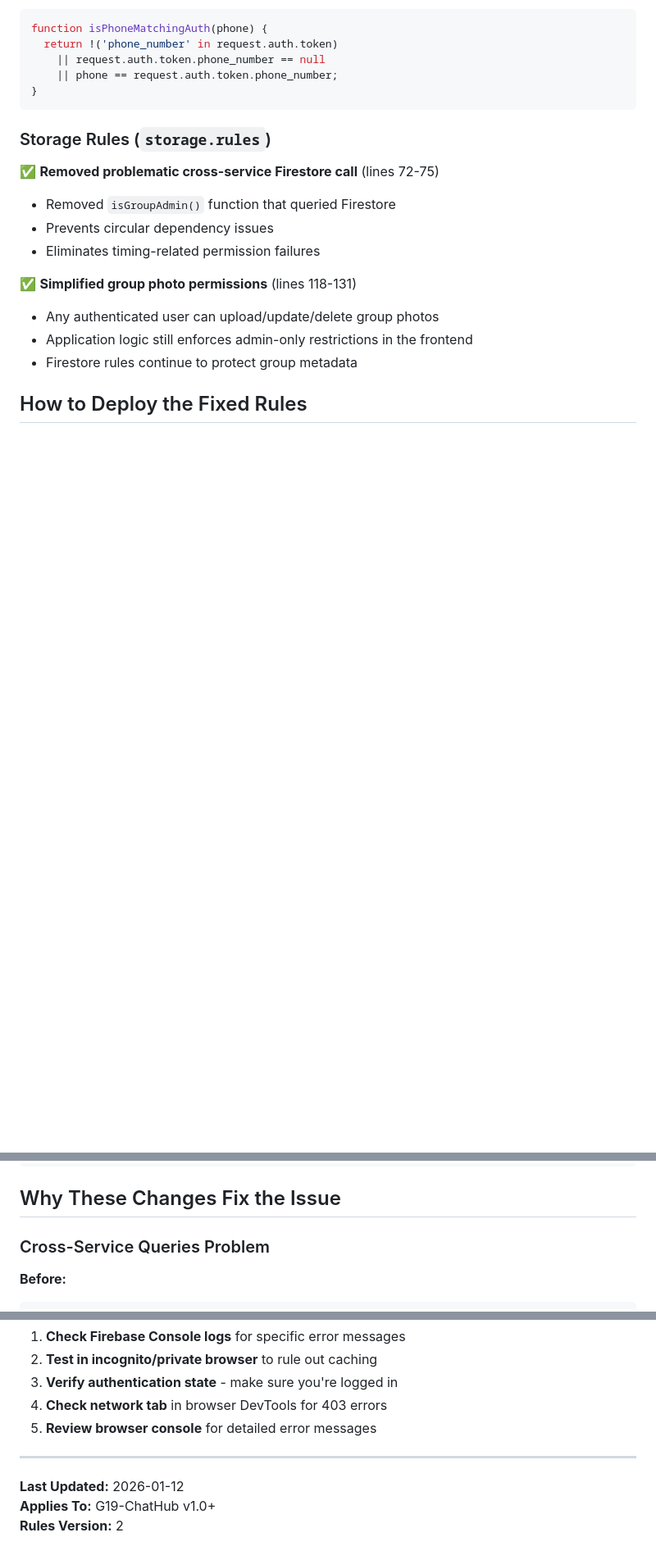
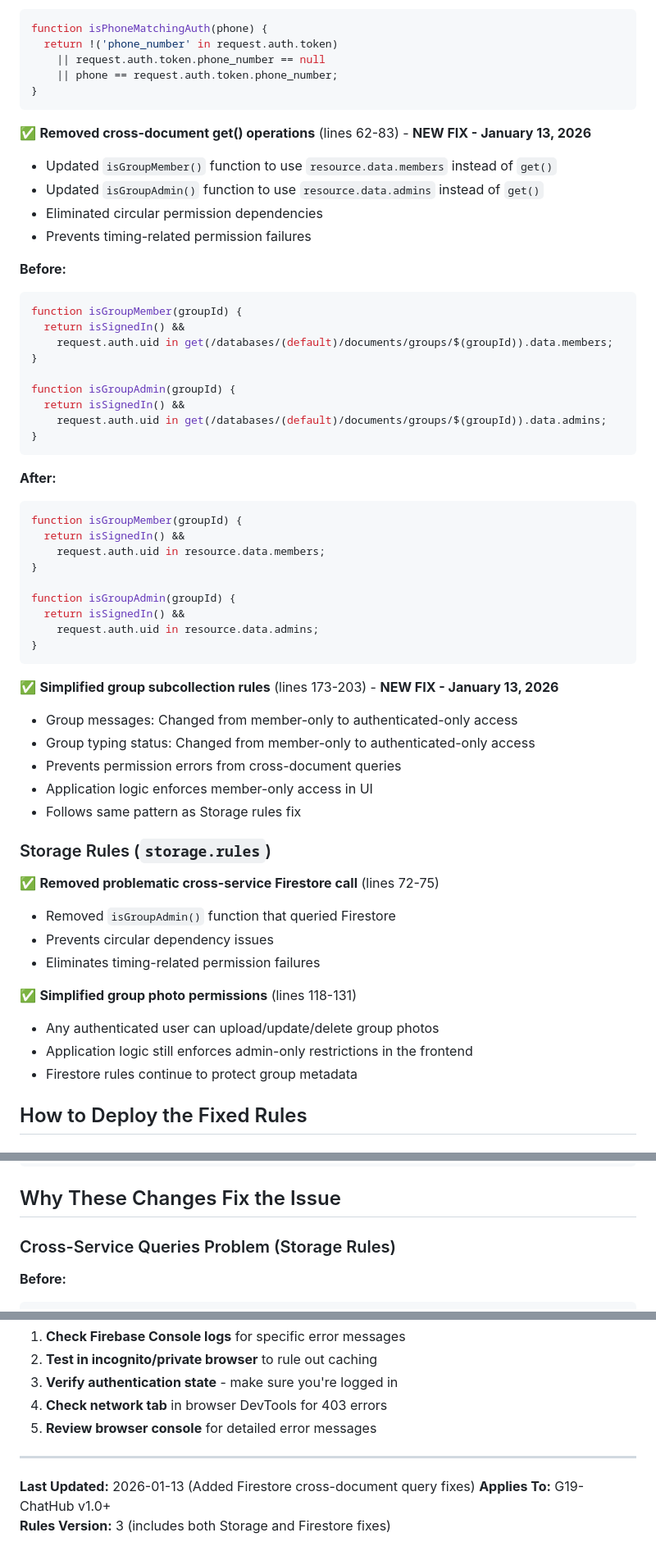
Before and after one commit to G88416/G19-chathub, a Markdown page: PERMISSION_FIX_GUIDE.md, 3 parts joined by grey strips. Shown at 82% size. Drawn GitHub-style; blank space fills up the shorter version.

Commit message:
Update documentation with Firestore cross-document query fixes
Co-authored-by: G88416 <215921374+G88416@users.noreply.github.com>

````diff
--- a/PERMISSION_FIX_GUIDE.md
+++ b/PERMISSION_FIX_GUIDE.md
@@ -37,6 +38,45 @@ function isPhoneMatchingAuth(phone) {
     || phone == request.auth.token.phone_number;
 }
 ```
+
+✅ **Removed cross-document get() operations** (lines 62-83) - **NEW FIX - January 13, 2026**
+- Updated `isGroupMember()` function to use `resource.data.members` instead of `get()`
+- Updated `isGroupAdmin()` function to use `resource.data.admins` instead of `get()`
+- Eliminated circular permission dependencies
+- Prevents timing-related permission failures
+
+**Before:**
+```javascript
+function isGroupMember(groupId) {
+  return isSignedIn() &&
+    request.auth.uid in get(/databases/(default)/documents/groups/$(groupId)).data.members;
+}
+
+function isGroupAdmin(groupId) {
+  return isSignedIn() &&
+    request.auth.uid in get(/databases/(default)/documents/groups/$(groupId)).data.admins;
+}
+```
+
+**After:**
+```javascript
+function isGroupMember(groupId) {
+  return isSignedIn() &&
+    request.auth.uid in resource.data.members;
+}
+
+function isGroupAdmin(groupId) {
+  return isSignedIn() &&
+    request.auth.uid in resource.data.admins;
+}
+```
+
+✅ **Simplified group subcollection rules** (lines 173-203) - **NEW FIX - January 13, 2026**
+- Group messages: Changed from member-only to authenticated-only access
+- Group typing status: Changed from member-only to authenticated-only access
+- Prevents permission errors from cross-document queries
+- Application logic enforces member-only access in UI
+- Follows same pattern as Storage rules fix
 
 ### Storage Rules (`storage.rules`)
 
@@ -130,7 +170,7 @@ After deploying the updated rules, test these scenarios:
 
 ## Why These Changes Fix the Issue
 
-### Cross-Service Queries Problem
+### Cross-Service Queries Problem (Storage Rules)
 **Before:**
 ```javascript
 function isGroupAdmin(groupId) {
@@ -246,6 +328,6 @@ If you're still experiencing permission issues after following this guide:
 
 ---
 
-**Last Updated:** 2026-01-12
+**Last Updated:** 2026-01-13 (Added Firestore cross-document query fixes)
 **Applies To:** G19-ChatHub v1.0+
-**Rules Version:** 2
+**Rules Version:** 3 (includes both Storage and Firestore fixes)
````
Also changed, not shown: other parts of PERMISSION_FIX_GUIDE.md (+44 -1 lines), START_HERE.md (+50 -6 lines).
